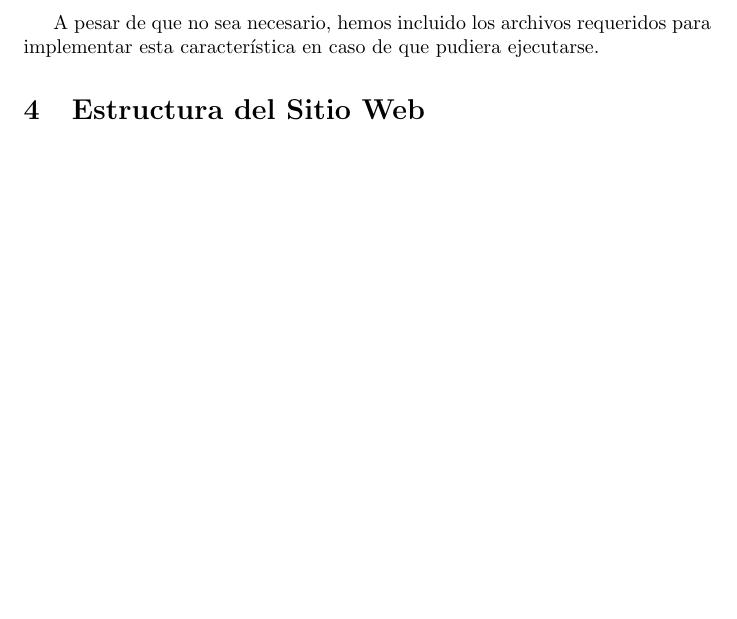
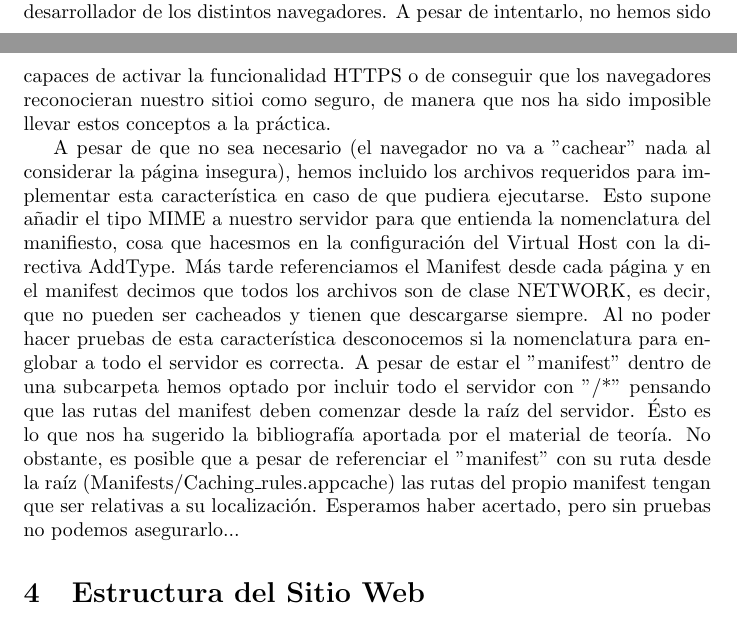
Before and after one commit to UAH-s-Telematics-Engineering-Tasks/tel_services_web_server, a LaTeX document (Reports/First.tex): part of page 3 of 3 before the commit and two parts of pages 2 and 3 of 3 after it, the two joined at a grey line, cut at the place of the change, the shorter picture padded with empty space. Compiled offline with pdfLaTeX.

Commit message:
Finally over!

```diff
--- a/Reports/First.tex
+++ b/Reports/First.tex
@@ -20,9 +20,9 @@
     Tras investigar un poco hemos visto que existe un ataque relativamente sencillo contra servidores de Apache. Se llama \textbf{SlowLoris}, y se basa en mandar peticiones de HTTP parciales con lo que consigue mantener las conexiones vivas y así agotar los recursos del servidor. Hemos intentado mitigarlo a través de la configuración del módulo \textit{Request Timeout} que viene instalado por defecto en Apache 2.4, nuestra versión. No obstante, por mucha configuración que hiciéramos hemos sido incapaces de contrarrestar el ataque que lanzábamos nosotros mismos contra el servidor. A pesar de esto, hemos aumentado nuestro conocimiento sobre la seguridad en HTTP y hemos visto algunos de los problemas más comunes de nuestra arquitectura de servidor. La configuración se puede encontrar en \textit{/etc/apache2/apache2.conf}.
 
   \section{Notas sobre el uso de AppCache}
-    Tras rascarnos la cabeza durante un buen rato hemos visto que los principales navegadores actuales han "deprecado" la utilización del AppCache. Lo que es más, a no ser que la página que esté cargada sea segura (es decir, que use HTTPS) esta funcionalidad está deshabilitada. Por ello, configuremos lo que configuremos no vamos a ver ningún cambio; no aparecerá nada en la caché del navegador... Todo esto se ha podido comprobar gracias a las herramientas de desarrollador de los distintos navegadores.
+    Tras rascarnos la cabeza durante un buen rato hemos visto que los principales navegadores actuales han "deprecado" la utilización del AppCache. Lo que es más, a no ser que la página que esté cargada sea segura (es decir, que use HTTPS) esta funcionalidad está deshabilitada. Por ello, configuremos lo que configuremos no vamos a ver ningún cambio; no aparecerá nada en la caché del navegador... Todo esto se ha podido comprobar gracias a las herramientas de desarrollador de los distintos navegadores. A pesar de intentarlo, no hemos sido capaces de activar la funcionalidad HTTPS o de conseguir que los navegadores reconocieran nuestro sitioi como seguro, de manera que nos ha sido imposible llevar estos conceptos a la práctica.
 
-    A pesar de que no sea necesario, hemos incluido los archivos requeridos para implementar esta característica en caso de que pudiera ejecutarse.
+    A pesar de que no sea necesario (el navegador no va a "cachear" nada al considerar la página insegura), hemos incluido los archivos requeridos para implementar esta característica en caso de que pudiera ejecutarse. Esto supone añadir el tipo MIME a nuestro servidor para que entienda la nomenclatura del manifiesto, cosa que hacesmos en la configuración del Virtual Host con la directiva AddType. Más tarde referenciamos el Manifest desde cada página y en el manifest decimos que todos los archivos son de clase NETWORK, es decir, que no pueden ser cacheados y tienen que descargarse siempre. Al no poder hacer pruebas de esta característica desconocemos si la nomenclatura para englobar a todo el servidor es correcta. A pesar de estar el "manifest" dentro de una subcarpeta hemos optado por incluir todo el servidor con "/*" pensando que las rutas del manifest deben comenzar desde la raíz del servidor. Ésto es lo que nos ha sugerido la bibliografía aportada por el material de teoría. No obstante, es posible que a pesar de referenciar el "manifest" con su ruta desde la raíz (Manifests/Caching\_rules.appcache) las rutas del propio manifest tengan que ser relativas a su localización. Esperamos haber acertado, pero sin pruebas no podemos asegurarlo...
 
   \section{Estructura del Sitio Web}
     Hemos optado por montar un repositorio de GitHub para agilizar el trabajo en equipo y el despliegue en el servidor. Por ello, la raíz del sitio web se puede encontrar en \textit{Server\_files} y las configuraciones se pueden encontrar en \textit{Server\_config}. La única configuración necesaria es mover el archivo \textit{apache2.conf} a \textit{/etc/apache2}. El script \textit{Server\_config\_script.sh} automatiza la creación de un entorno funcional en Apache.
```
Also changed, not shown: 1 other file.
